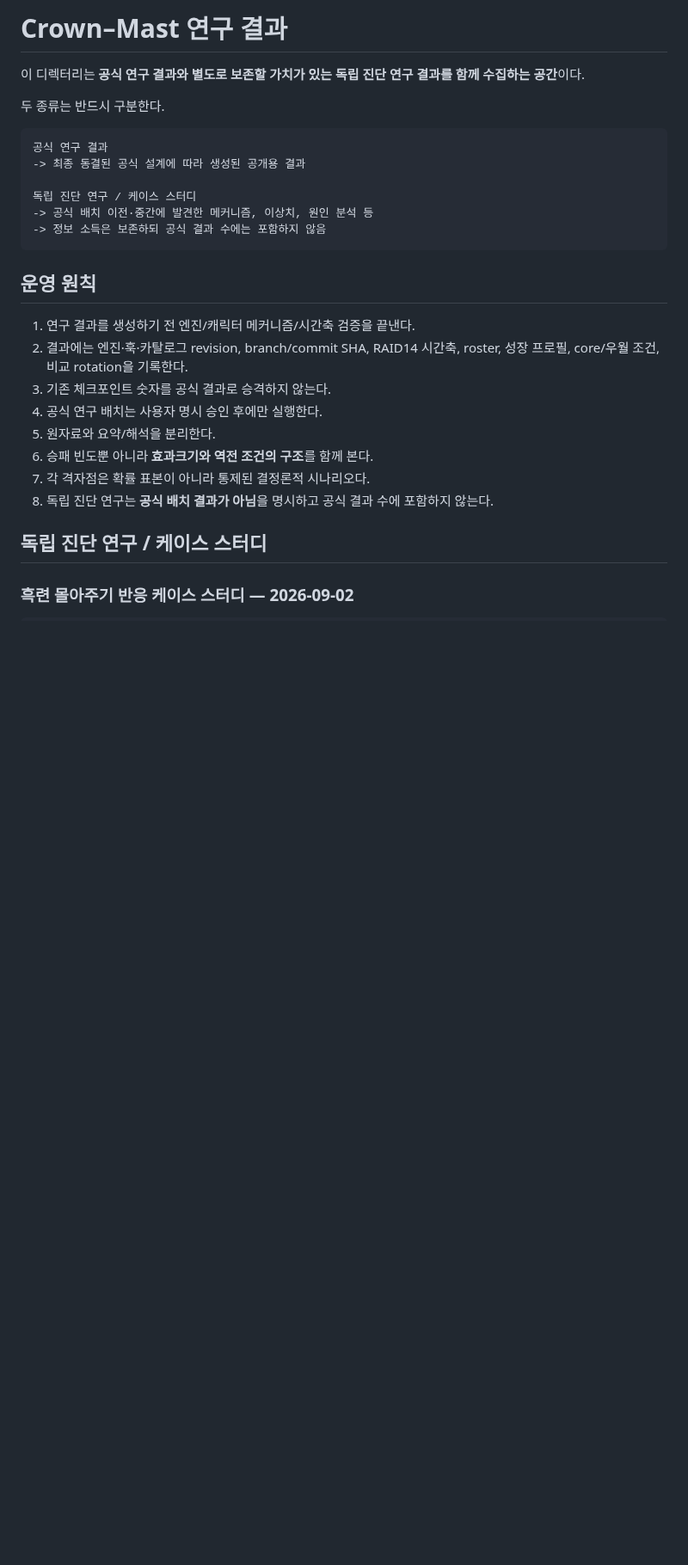
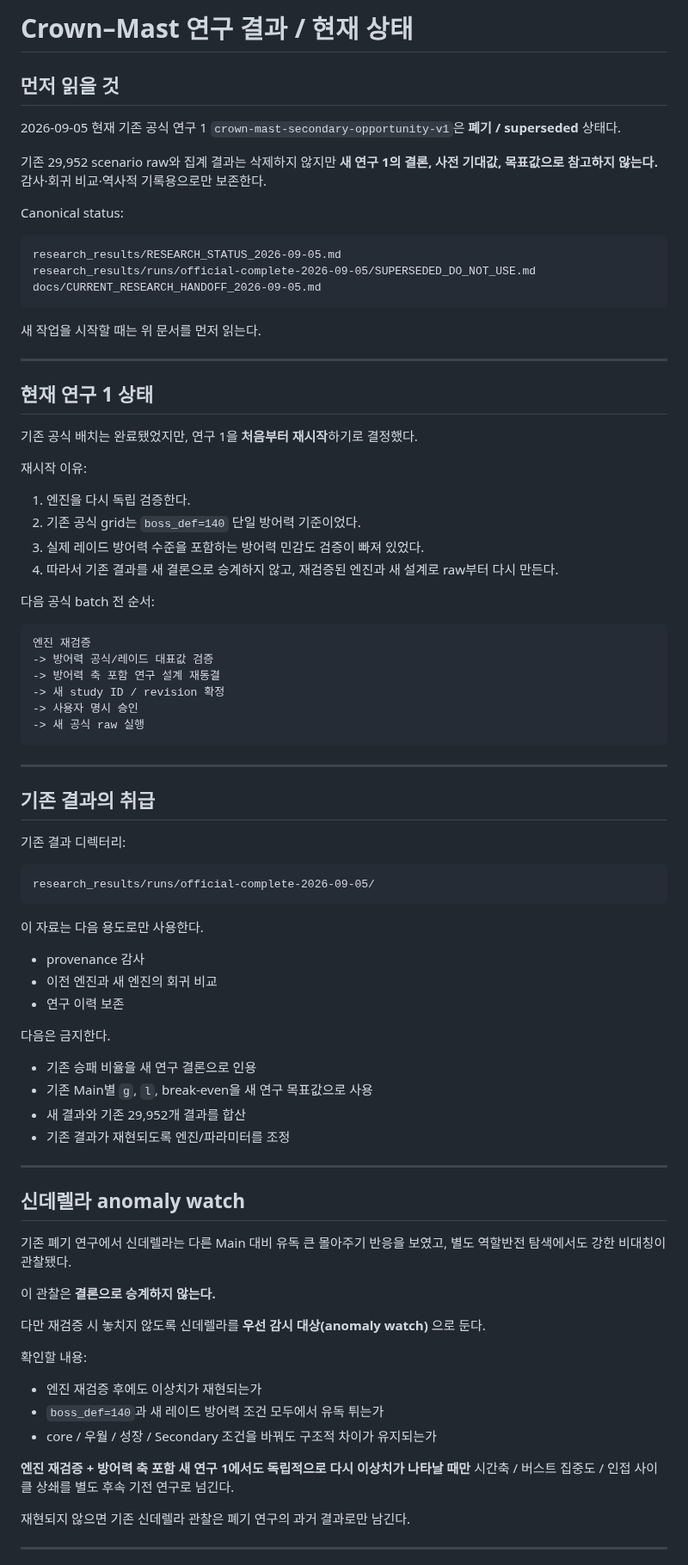
Before and after one commit to asdadas1113/crown-mast-engine, a Markdown page: research_results/README.md, the part around one of its changes. Shown at 86% size. Drawn GitHub-style; blank space fills up the shorter version.

````diff
--- a/research_results/README.md
+++ b/research_results/README.md
@@ -1,29 +1,87 @@
-# Crown–Mast 연구 결과
+# Crown–Mast 연구 결과 / 현재 상태
 
-이 디렉터리는 **공식 연구 결과와 별도로 보존할 가치가 있는 독립 진단 연구 결과를 함께 수집하는 공간**이다.
+## 먼저 읽을 것
 
-두 종류는 반드시 구분한다.
+2026-09-05 현재 기존 공식 연구 1 `crown-mast-secondary-opportunity-v1`은 **폐기 / superseded** 상태다.
+
+기존 29,952 scenario raw와 집계 결과는 삭제하지 않지만 **새 연구 1의 결론, 사전 기대값, 목표값으로 참고하지 않는다.** 감사·회귀 비교·역사적 기록용으로만 보존한다.
+
+Canonical status:
 
 ```text
-공식 연구 결과
--> 최종 동결된 공식 설계에 따라 생성된 공개용 결과
-
-독립 진단 연구 / 케이스 스터디
--> 공식 배치 이전·중간에 발견한 메커니즘, 이상치, 원인 분석 등
--> 정보 소득은 보존하되 공식 결과 수에는 포함하지 않음
+research_results/RESEARCH_STATUS_2026-09-05.md
+research_results/runs/official-complete-2026-09-05/SUPERSEDED_DO_NOT_USE.md
+docs/CURRENT_RESEARCH_HANDOFF_2026-09-05.md
 ```
 
-## 운영 원칙
+새 작업을 시작할 때는 위 문서를 먼저 읽는다.
 
-1. 연구 결과를 생성하기 전 엔진/캐릭터 메커니즘/시간축 검증을 끝낸다.
-2. 결과에는 엔진·훅·카탈로그 revision, branch/commit SHA, RAID14 시간축, roster, 성장 프로필, core/우월 조건, 비교 rotation을 기록한다.
-3. 기존 체크포인트 숫자를 공식 결과로 승격하지 않는다.
-4. 공식 연구 배치는 사용자 명시 승인 후에만 실행한다.
-5. 원자료와 요약/해석을 분리한다.
-6. 승패 빈도뿐 아니라 **효과크기와 역전 조건의 구조**를 함께 본다.
-7. 각 격자점은 확률 표본이 아니라 통제된 결정론적 시나리오다.
-8. 독립 진단 연구는 **공식 배치 결과가 아님**을 명시하고 공식 결과 수에 포함하지 않는다.
+---
 
-## 독립 진단 연구 / 케이스 스터디
+## 현재 연구 1 상태
 
-### 흑련 몰아주기 반응 케이스 스터디 — 2026-09-02
+기존 공식 배치는 완료됐었지만, 연구 1을 **처음부터 재시작**하기로 결정했다.
+
+재시작 이유:
+
+1. 엔진을 다시 독립 검증한다.
+2. 기존 공식 grid는 `boss_def=140` 단일 방어력 기준이었다.
+3. 실제 레이드 방어력 수준을 포함하는 방어력 민감도 검증이 빠져 있었다.
+4. 따라서 기존 결과를 새 결론으로 승계하지 않고, 재검증된 엔진과 새 설계로 raw부터 다시 만든다.
+
+다음 공식 batch 전 순서:
+
+```text
+엔진 재검증
+-> 방어력 공식/레이드 대표값 검증
+-> 방어력 축 포함 연구 설계 재동결
+-> 새 study ID / revision 확정
+-> 사용자 명시 승인
+-> 새 공식 raw 실행
+```
+
+---
+
+## 기존 결과의 취급
+
+기존 결과 디렉터리:
+
+```text
+research_results/runs/official-complete-2026-09-05/
+```
+
+이 자료는 다음 용도로만 사용한다.
+
+- provenance 감사
+- 이전 엔진과 새 엔진의 회귀 비교
+- 연구 이력 보존
+
+다음은 금지한다.
+
+- 기존 승패 비율을 새 연구 결론으로 인용
+- 기존 Main별 `g`, `l`, break-even을 새 연구 목표값으로 사용
+- 새 결과와 기존 29,952개 결과를 합산
+- 기존 결과가 재현되도록 엔진/파라미터를 조정
+
+---
+
+## 신데렐라 anomaly watch
+
+기존 폐기 연구에서 신데렐라는 다른 Main 대비 유독 큰 몰아주기 반응을 보였고, 별도 역할반전 탐색에서도 강한 비대칭이 관찰됐다.
+
+이 관찰은 **결론으로 승계하지 않는다.**
+
+다만 재검증 시 놓치지 않도록 신데렐라를 **우선 감시 대상(anomaly watch)** 으로 둔다.
+
+확인할 내용:
+
+- 엔진 재검증 후에도 이상치가 재현되는가
+- `boss_def=140`과 새 레이드 방어력 조건 모두에서 유독 튀는가
+- core / 우월 / 성장 / Secondary 조건을 바꿔도 구조적 차이가 유지되는가
+
+**엔진 재검증 + 방어력 축 포함 새 연구 1에서도 독립적으로 다시 이상치가 나타날 때만** 시간축 / 버스트 집중도 / 인접 사이클 상쇄를 별도 후속 기전 연구로 넘긴다.
+
+재현되지 않으면 기존 신데렐라 관찰은 폐기 연구의 과거 결과로만 남긴다.
+
+---
+
````
Also changed, not shown: other parts of research_results/README.md (+20 -125 lines).
